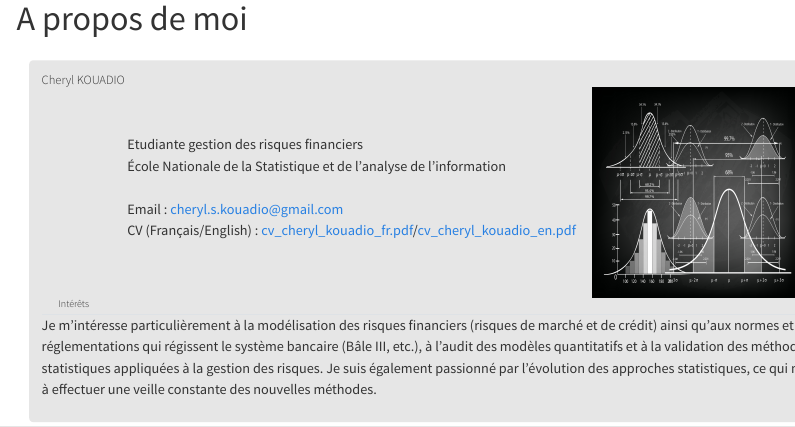
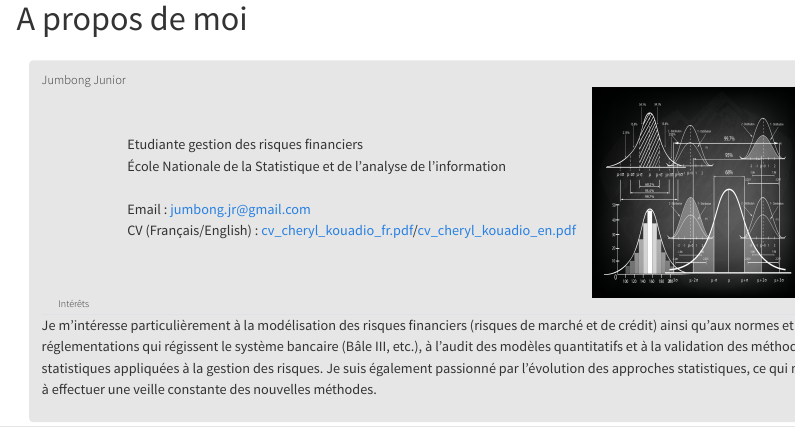
Before and after one commit to Jumbong/personal-website, a Quarto document (about.qmd): the page in a window 1100 px wide, from its top. Rendered offline with R 4.5, knitr and Pandoc in place of Quarto, with nearby package versions; menus at the side of the page are left out.

```diff
--- a/_quarto.yml
+++ b/_quarto.yml
@@ -10,7 +10,7 @@
   freeze: true
 
 website:
-  title: "Cheryl KOUADIO"
+  title: "Jumbong Junior"
   back-to-top-navigation: true
   navbar:
     left:
--- a/about.qmd
+++ b/about.qmd
@@ -3,14 +3,14 @@
 ---
 
 <div class="box">
-<h1 style="display: block;">Cheryl KOUADIO</h1>
+<h1 style="display: block;">Jumbong Junior</h1>
 
 <div class="container">
 <ul>
     <li> Etudiante gestion des risques financiers </li>
     <li> École Nationale de la Statistique et de l'analyse de l'information </li>
     <br>
-    <li> Email : cheryl.s.kouadio@gmail.com </li>
+    <li> Email : jumbong.jr@gmail.com </li>
     <li> CV (Français/English) : [cv_cheryl_kouadio_fr.pdf](CV/CV_Cheryl_KOUADIO___3A-fr.pdf)/[cv_cheryl_kouadio_en.pdf](CV/CV_Cheryl_KOUADIO___3A-en.pdf)
 </ul>
 
```
Also changed, not shown: index.qmd (+1 -1 lines), index_gdr.qmd (+1 -1 lines), docs/search.json, 13 other files.
